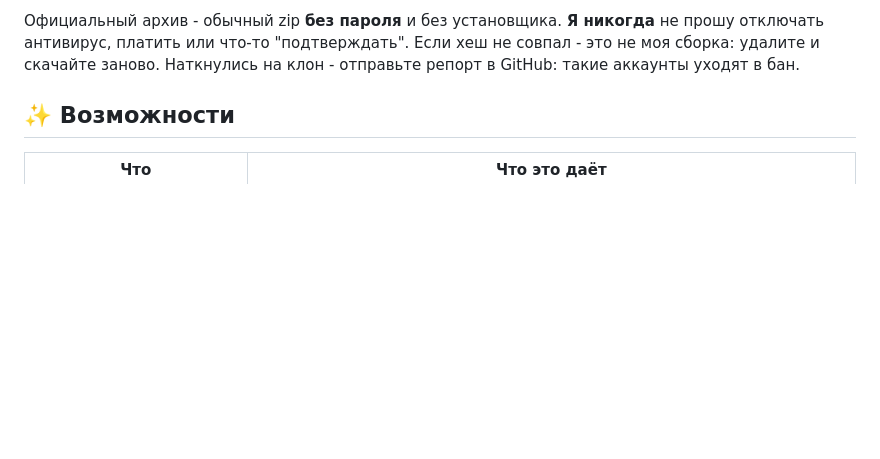
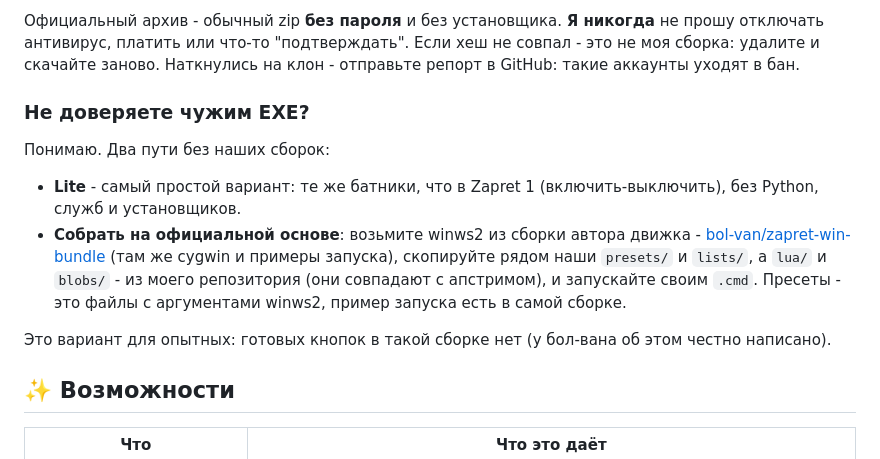
Before and after one commit to TheFirstNoob/Zapret-2-GUI, a Markdown page: README.md, the part around the change. GitHub-like rendering; blank space fills up the shorter version.

Commit message:
docs: readme note for users who distrust exe (lite or upstream win-bundle)

```diff
--- a/README.md
+++ b/README.md
@@ -79,6 +79,15 @@ GUI-обёртка для **Zapret 2** (winws2 / lua-desync) - обход фил
 - Ориентируйтесь на **аккаунт и репозиторий**, а не на название: похожих названий много, и само оно ничего не гарантирует. Сборки в форках и клонах - не мои, даже если название то же.
 
 Официальный архив - обычный zip **без пароля** и без установщика. **Я никогда** не прошу отключать антивирус, платить или что-то "подтверждать". Если хеш не совпал - это не моя сборка: удалите и скачайте заново. Наткнулись на клон - отправьте репорт в GitHub: такие аккаунты уходят в бан.
+
+### Не доверяете чужим EXE?
+
+Понимаю. Два пути без наших сборок:
+
+- **Lite** - самый простой вариант: те же батники, что в Zapret 1 (включить-выключить), без Python, служб и установщиков.
+- **Собрать на официальной основе**: возьмите winws2 из сборки автора движка - [bol-van/zapret-win-bundle](https://github.com/bol-van/zapret-win-bundle) (там же cygwin и примеры запуска), скопируйте рядом наши `presets/` и `lists/`, а `lua/` и `blobs/` - из моего репозитория (они совпадают с апстримом), и запускайте своим `.cmd`. Пресеты - это файлы с аргументами winws2, пример запуска есть в самой сборке.
+
+Это вариант для опытных: готовых кнопок в такой сборке нет (у бол-вана об этом честно написано).
 
 ## ✨ Возможности
 
```
